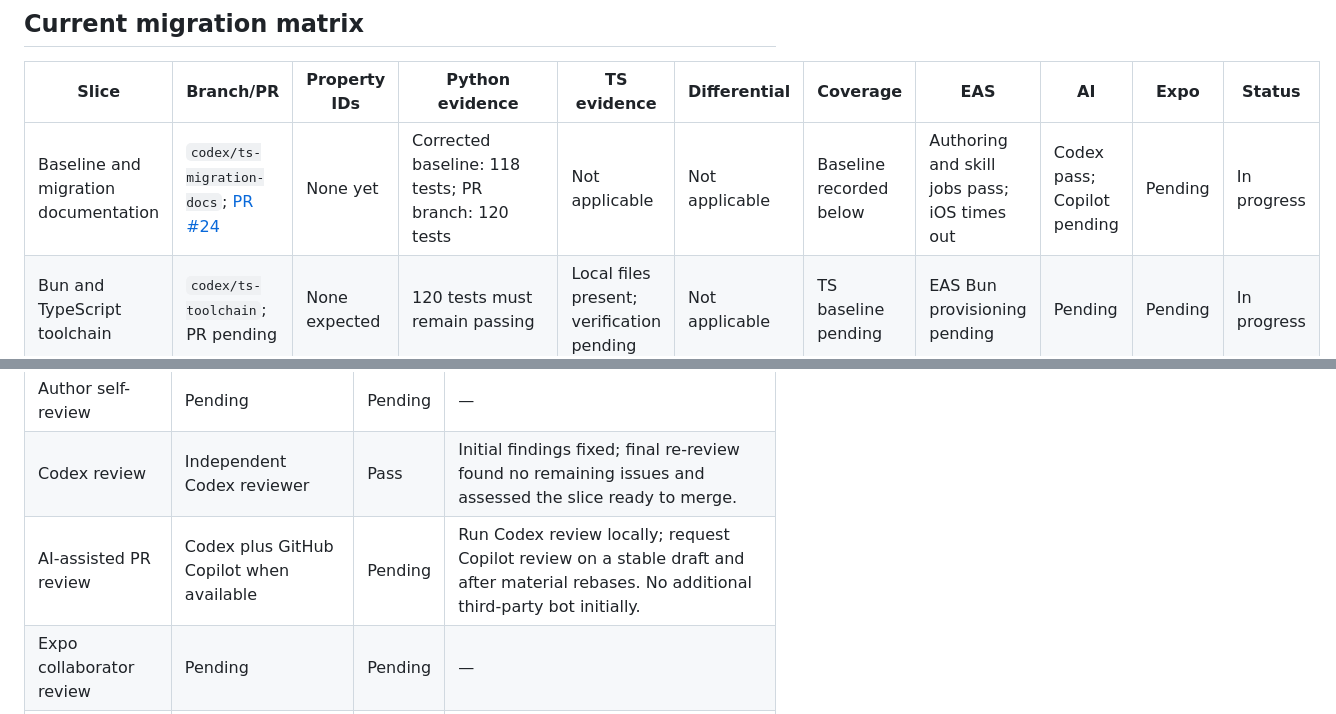
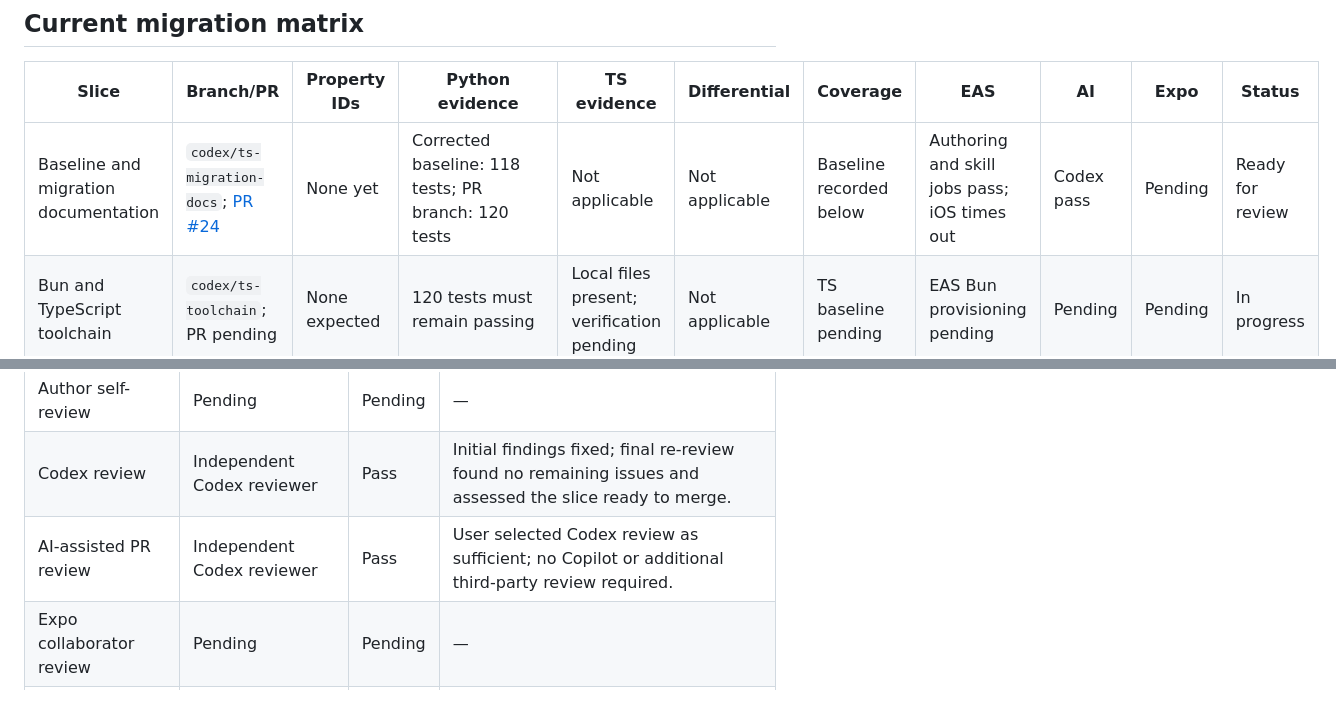
Before and after one commit to expo/eval-harness, a Markdown page: MIGRATION_STATUS.md, 2 parts joined by grey strips. Drawn GitHub-style.

Commit message:
Record documentation review decision

```diff
--- a/MIGRATION_STATUS.md
+++ b/MIGRATION_STATUS.md
@@ -27,7 +27,7 @@ not be read as a failure or a pass.
 
 | Slice | Branch/PR | Property IDs | Python evidence | TS evidence | Differential | Coverage | EAS | AI | Expo | Status |
 | --- | --- | --- | --- | --- | --- | --- | --- | --- | --- | --- |
-| Baseline and migration documentation | `codex/ts-migration-docs`; [PR #24](https://github.com/expo/eval-experiments/pull/24) | None yet | Corrected baseline: 118 tests; PR branch: 120 tests | Not applicable | Not applicable | Baseline recorded below | Authoring and skill jobs pass; iOS times out | Codex pass; Copilot pending | Pending | In progress |
+| Baseline and migration documentation | `codex/ts-migration-docs`; [PR #24](https://github.com/expo/eval-experiments/pull/24) | None yet | Corrected baseline: 118 tests; PR branch: 120 tests | Not applicable | Not applicable | Baseline recorded below | Authoring and skill jobs pass; iOS times out | Codex pass | Pending | Ready for review |
 | Bun and TypeScript toolchain | `codex/ts-toolchain`; PR pending | None expected | 120 tests must remain passing | Local files present; verification pending | Not applicable | TS baseline pending | EAS Bun provisioning pending | Pending | Pending | In progress |
 | Timeout and process helper | Planned `codex/ts-timeout`; PR pending | To be selected after contract review | Characterization and cleanup tests pending | Pending | Pending | Python module currently absent from coverage report | Authoring replay pending | Pending | Pending | Not started |
 | Telemetry parsers and emission | Branch/PR pending | To be selected per parser | Fixture and property tests pending | Pending | Pending | Script-style modules currently absent from coverage report | `author-app.yml` pending | Pending | Pending | Not started |
@@ -275,7 +275,7 @@ without being silently fixed as part of syntax translation.
 | --- | --- | --- | --- |
 | Author self-review | Pending | Pending | — |
 | Codex review | Independent Codex reviewer | Pass | Initial findings fixed; final re-review found no remaining issues and assessed the slice ready to merge. |
-| AI-assisted PR review | Codex plus GitHub Copilot when available | Pending | Run Codex review locally; request Copilot review on a stable draft and after material rebases. No additional third-party bot initially. |
+| AI-assisted PR review | Independent Codex reviewer | Pass | User selected Codex review as sufficient; no Copilot or additional third-party review required. |
 | Expo collaborator review | Pending | Pending | — |
 | Umbrella approval | Pending | Pending | — |
 
```
